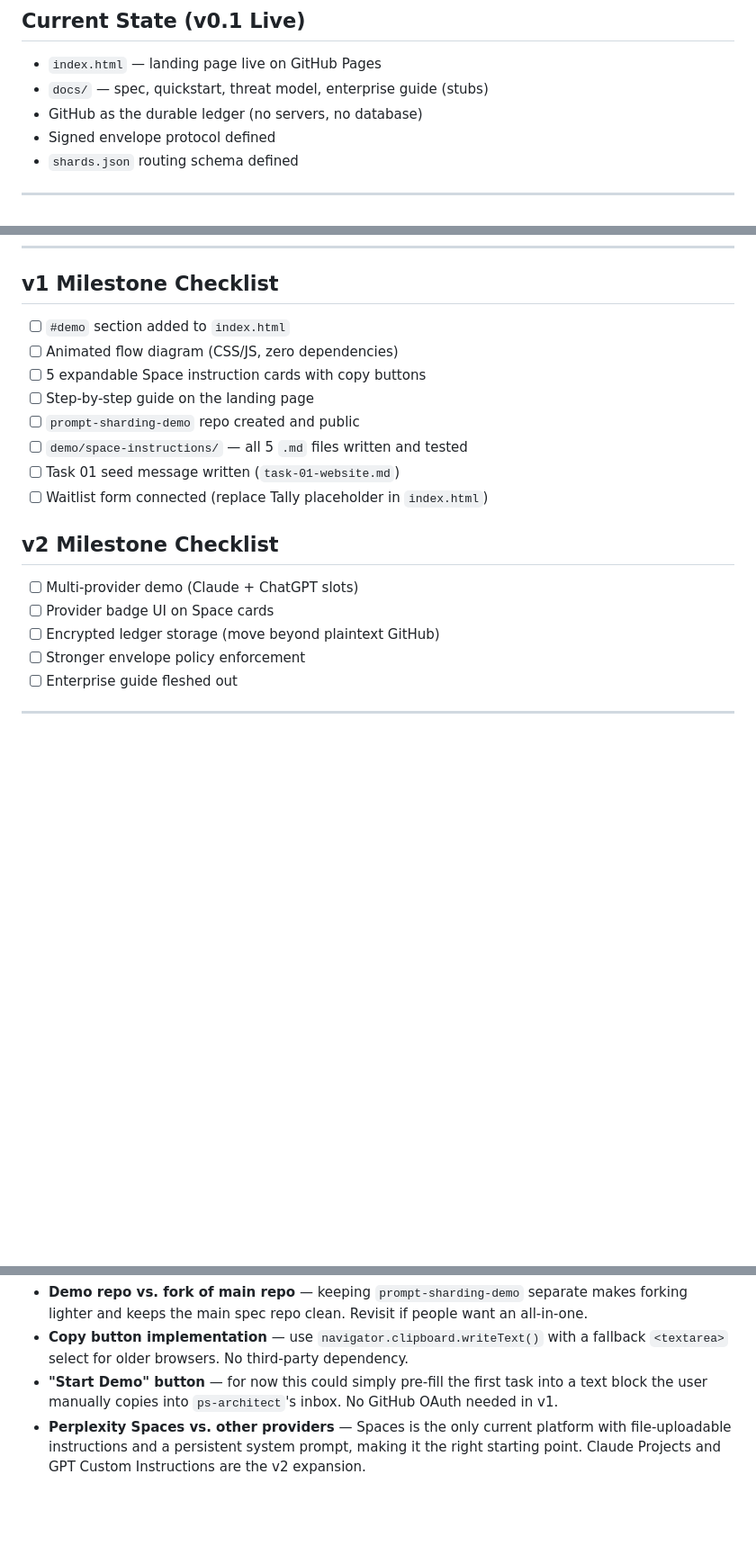
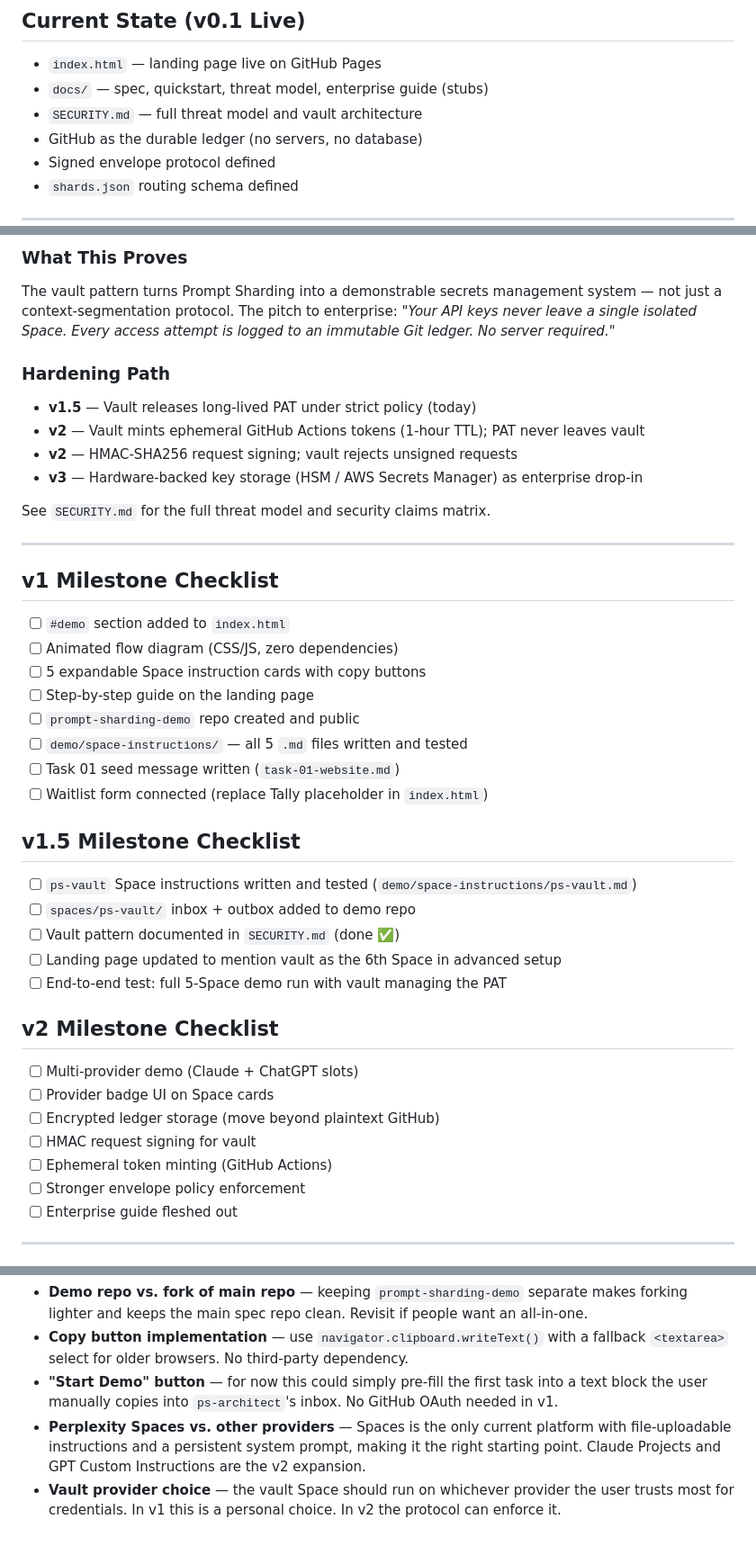
Before and after one commit to nothinginfinity/prompt-sharding, a Markdown page: ROADMAP.md, 3 parts joined by grey strips. Shown at 90% size. Drawn GitHub-style; blank space fills up the shorter version.

```diff
--- a/ROADMAP.md
+++ b/ROADMAP.md
@@ -8,6 +8,7 @@
 
 - `index.html` — landing page live on GitHub Pages
 - `docs/` — spec, quickstart, threat model, enterprise guide (stubs)
+- `SECURITY.md` — full threat model and vault architecture
 - GitHub as the durable ledger (no servers, no database)
 - Signed envelope protocol defined
 - `shards.json` routing schema defined
@@ -149,3 +206,21 @@ Once the Perplexity-only demo is working and tested:
+### What This Proves
+
+The vault pattern turns Prompt Sharding into a demonstrable secrets management
+system — not just a context-segmentation protocol. The pitch to enterprise:
+*"Your API keys never leave a single isolated Space. Every access attempt is
+logged to an immutable Git ledger. No server required."*
+
+### Hardening Path
+
+- **v1.5** — Vault releases long-lived PAT under strict policy (today)
+- **v2** — Vault mints ephemeral GitHub Actions tokens (1-hour TTL); PAT never leaves vault
+- **v2** — HMAC-SHA256 request signing; vault rejects unsigned requests
+- **v3** — Hardware-backed key storage (HSM / AWS Secrets Manager) as enterprise drop-in
+
+See `SECURITY.md` for the full threat model and security claims matrix.
+
+---
+
 ## v1 Milestone Checklist
 
 - [ ] `#demo` section added to `index.html`
@@ -157,11 +232,21 @@ Once the Perplexity-only demo is working and tested:
 - [ ] Task 01 seed message written (`task-01-website.md`)
 - [ ] Waitlist form connected (replace Tally placeholder in `index.html`)
 
+## v1.5 Milestone Checklist
+
+- [ ] `ps-vault` Space instructions written and tested (`demo/space-instructions/ps-vault.md`)
+- [ ] `spaces/ps-vault/` inbox + outbox added to demo repo
+- [ ] Vault pattern documented in `SECURITY.md` (done ✅)
+- [ ] Landing page updated to mention vault as the 6th Space in advanced setup
+- [ ] End-to-end test: full 5-Space demo run with vault managing the PAT
+
 ## v2 Milestone Checklist
 
 - [ ] Multi-provider demo (Claude + ChatGPT slots)
 - [ ] Provider badge UI on Space cards
 - [ ] Encrypted ledger storage (move beyond plaintext GitHub)
+- [ ] HMAC request signing for vault
+- [ ] Ephemeral token minting (GitHub Actions)
 - [ ] Stronger envelope policy enforcement
 - [ ] Enterprise guide fleshed out
 
@@ -173,3 +258,4 @@ Once the Perplexity-only demo is working and tested:
 - **Copy button implementation** — use `navigator.clipboard.writeText()` with a fallback `<textarea>` select for older browsers. No third-party dependency.
 - **"Start Demo" button** — for now this could simply pre-fill the first task into a text block the user manually copies into `ps-architect`'s inbox. No GitHub OAuth needed in v1.
 - **Perplexity Spaces vs. other providers** — Spaces is the only current platform with file-uploadable instructions and a persistent system prompt, making it the right starting point. Claude Projects and GPT Custom Instructions are the v2 expansion.
+- **Vault provider choice** — the vault Space should run on whichever provider the user trusts most for credentials. In v1 this is a personal choice. In v2 the protocol can enforce it.
```
Also changed, not shown: other parts of ROADMAP.md (+58 -2 lines), SECURITY.md (added, +209 -0 lines).
